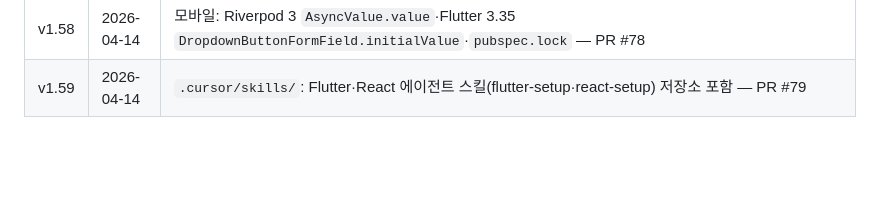
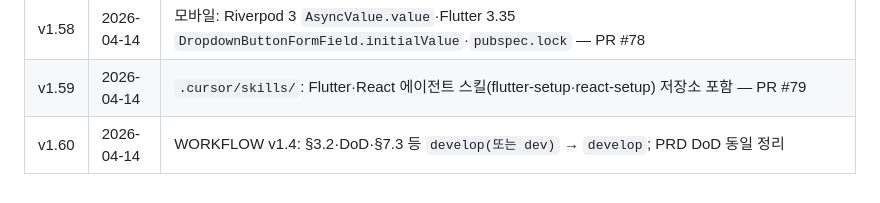
Before and after one commit to JiraOrgan/jira, a Markdown page: docs/TASKS.md, the part around the change. GitHub-like rendering; blank space fills up the shorter version.

Commit message:
docs(PRD,TASKS): DoD develop 표기·v1.60 이력
Made-with: Cursor

```diff
--- a/docs/TASKS.md
+++ b/docs/TASKS.md
@@ -313,3 +313,4 @@
 | v1.57 | 2026-04-14 | README: FVM 선택 사항·Windows `dart pub global activate fvm`·PATH·`fvm` 없이 `flutter`만 사용 안내 |
 | v1.58 | 2026-04-14 | 모바일: Riverpod 3 `AsyncValue.value`·Flutter 3.35 `DropdownButtonFormField.initialValue`·`pubspec.lock` — PR #78 |
 | v1.59 | 2026-04-14 | `.cursor/skills/`: Flutter·React 에이전트 스킬(flutter-setup·react-setup) 저장소 포함 — PR #79 |
+| v1.60 | 2026-04-14 | WORKFLOW v1.4: §3.2·DoD·§7.3 등 `develop(또는 dev)` → `develop`; PRD DoD 동일 정리 |
```
Also changed, not shown: docs/PRD.md (+1 -1 lines).
